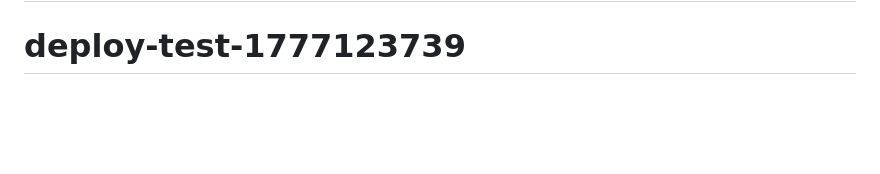
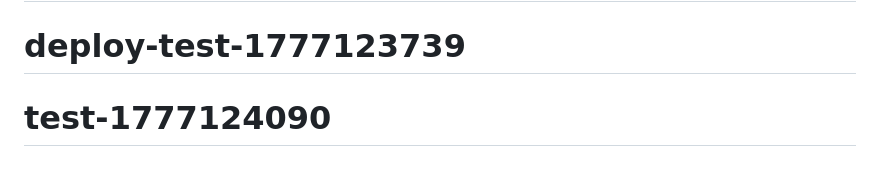
Before and after one commit to SeLub/joomla-pg, a Markdown page: README.md, the part around the change. Drawn GitHub-style; blank space fills up the shorter version.

Commit message:
ci: test deploy with new key

```diff
--- a/README.md
+++ b/README.md
@@ -361,3 +361,4 @@ See [`plans/`](./plans/) for detailed specifications:
 *Last updated: 2026-04-25*# deploy test Sat Apr 25 03:42:41 PM +03 2026
 # ci-test Sat Apr 25 04:16:02 PM +03 2026
 # deploy-test-1777123739
+# test-1777124090
```
